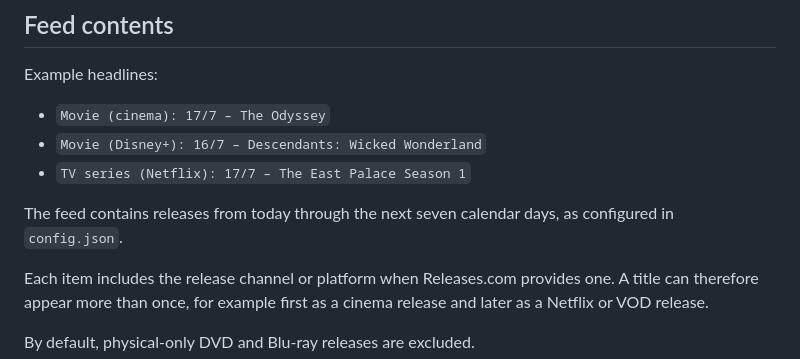
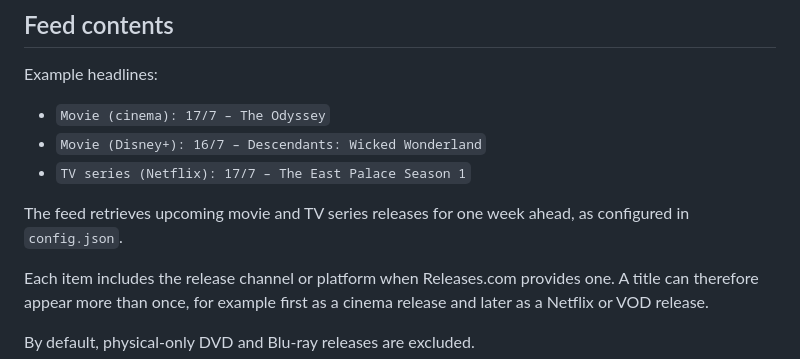
Before and after one commit to raffe1234/releases-kodi-rss, a Markdown page: README.md, the part around the change. Rendered like a GitHub page.

```diff
--- a/README.md
+++ b/README.md
@@ -49,7 +49,7 @@ Example headlines:
 - `Movie (Disney+): 16/7 – Descendants: Wicked Wonderland`
 - `TV series (Netflix): 17/7 – The East Palace Season 1`
 
-The feed contains releases from today through the next seven calendar days, as configured in `config.json`.
+The feed retrieves upcoming movie and TV series releases for one week ahead, as configured in `config.json`.
 
 Each item includes the release channel or platform when Releases.com provides one. A title can therefore appear more than once, for example first as a cinema release and later as a Netflix or VOD release.
 
```
